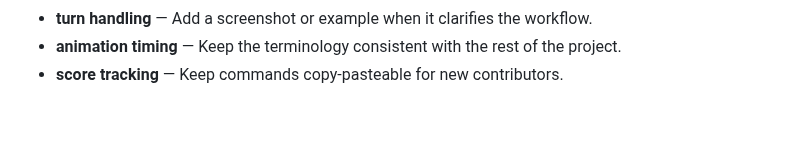
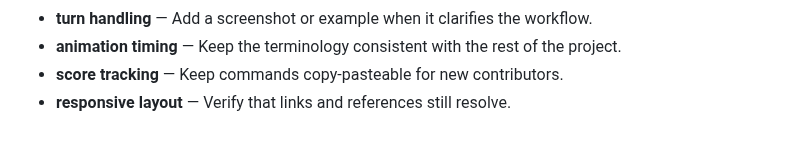
Before and after one commit to Sid2169/TicTac, a Markdown page: README.md, the part around the change. Drawn GitHub-style.

Commit message:
Document responsive layout setup

```diff
--- a/README.md
+++ b/README.md
@@ -815,3 +815,4 @@ If you enjoyed this project, please consider giving it a ⭐!
 - **turn handling** — Add a screenshot or example when it clarifies the workflow.
 - **animation timing** — Keep the terminology consistent with the rest of the project.
 - **score tracking** — Keep commands copy-pasteable for new contributors.
+- **responsive layout** — Verify that links and references still resolve.
```
